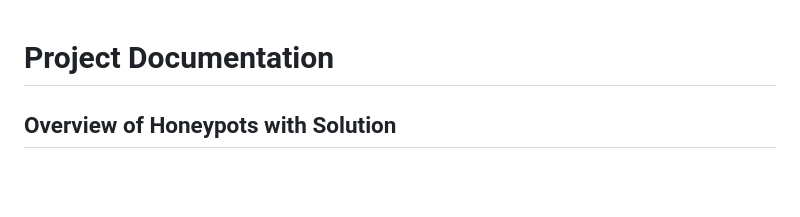
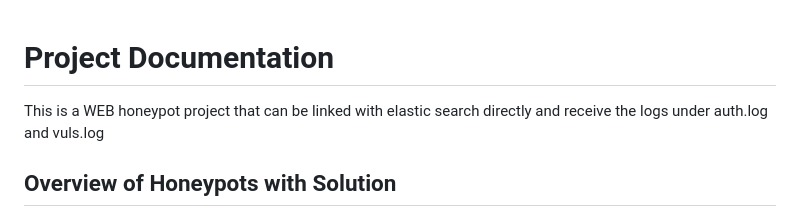
Before and after one commit to tarfouss3/Web-Honeypot-project, a Markdown page: README.md, the part around the change. Rendered like a GitHub page; blank space fills up the shorter version.

```diff
--- a/README.md
+++ b/README.md
@@ -1,4 +1,5 @@
 # Project Documentation
+This is a WEB honeypot project that can be linked with elastic search directly and receive the logs under auth.log  and vuls.log
 
 ## Overview of Honeypots with Solution
 
```
